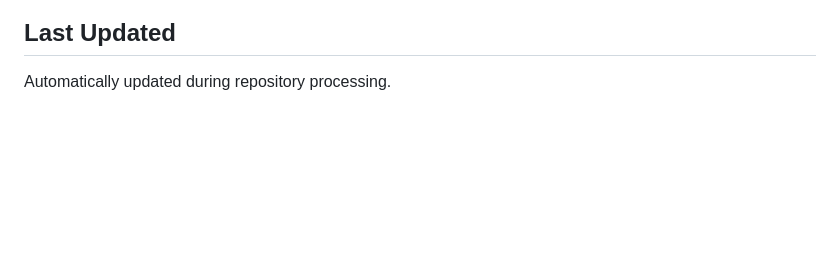
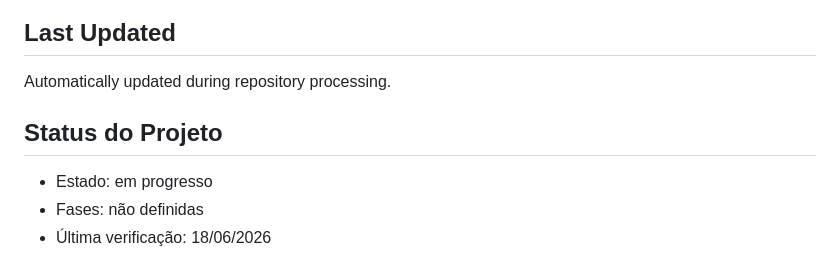
Before and after one commit to totalo-dev/MyLearnSQL, a Markdown page: README.md, the part around the change. Rendered like a GitHub page; blank space fills up the shorter version.

Commit message:
chore: update project status and sync

```diff
--- a/README.md
+++ b/README.md
@@ -172,3 +172,9 @@ Este projeto é de uso educacional e pessoal. O conteúdo foi desenvolvido como
 ## Last Updated
 
 Automatically updated during repository processing.
+
+
+## Status do Projeto
+- Estado: em progresso
+- Fases: não definidas
+- Última verificação: 18/06/2026
```
